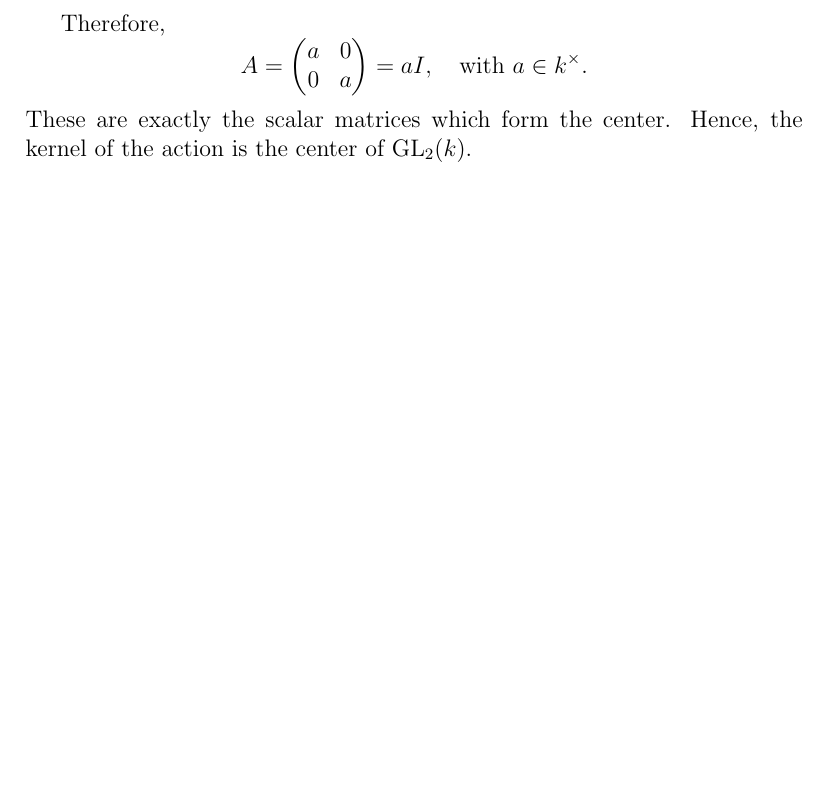
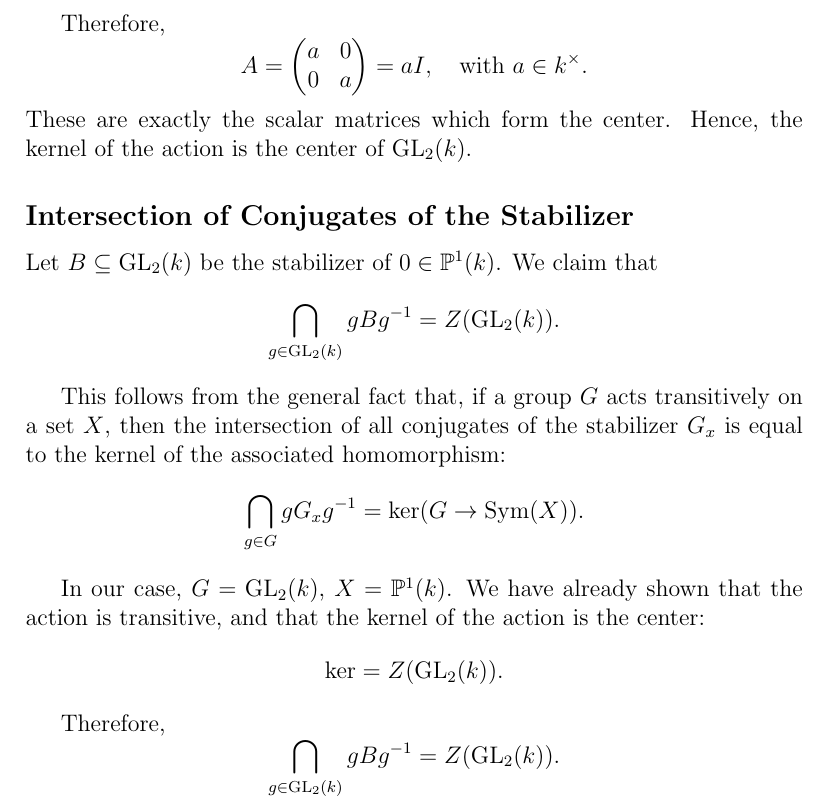
Before and after one commit to gilbertbrandow/MM5020, a LaTeX problem sheet (Homework 1/homework_1.tex): part of page 5 of 5, cut so that both start at the same text, the shorter picture padded with empty space. Compiled offline with pdfLaTeX.

Commit message:
Draft of problem 1.5 (#1)

```diff
--- a/Homework 1/homework_1.tex
+++ b/Homework 1/homework_1.tex
@@ -161,4 +161,27 @@ Therefore,
 A = \begin{pmatrix} a & 0 \\ 0 & a \end{pmatrix} = aI, \quad \text{with } a \in k^\times.
 \]
 These are exactly the scalar matrices which form the center. Hence, the kernel of the action is the center of \( \mathrm{GL}_2(k) \).
+
+\subsection*{Intersection of Conjugates of the Stabilizer}
+
+Let \( B \subseteq \mathrm{GL}_2(k) \) be the stabilizer of \( 0 \in \mathbb{P}^1(k) \). We claim that
+\[
+\bigcap_{g \in \mathrm{GL}_2(k)} gBg^{-1} = Z(\mathrm{GL}_2(k)).
+\]
+
+This follows from the general fact that, if a group \( G \) acts transitively on a set \( X \), then the intersection of all conjugates of the stabilizer \( G_x \) is equal to the kernel of the associated homomorphism:
+\[
+\bigcap_{g \in G} gG_xg^{-1} = \ker(G \to \mathrm{Sym}(X)).
+\]
+
+In our case, \( G = \mathrm{GL}_2(k) \), \( X = \mathbb{P}^1(k) \). We have already shown that the action is transitive, and that the kernel of the action is the center:
+\[
+\ker = Z(\mathrm{GL}_2(k)).
+\]
+
+Therefore,
+\[
+\bigcap_{g \in \mathrm{GL}_2(k)} gBg^{-1} = Z(\mathrm{GL}_2(k)).
+\]
+
 \end{document}
```
Also changed, not shown: Homework 1/pdf/homework_1.pdf.
